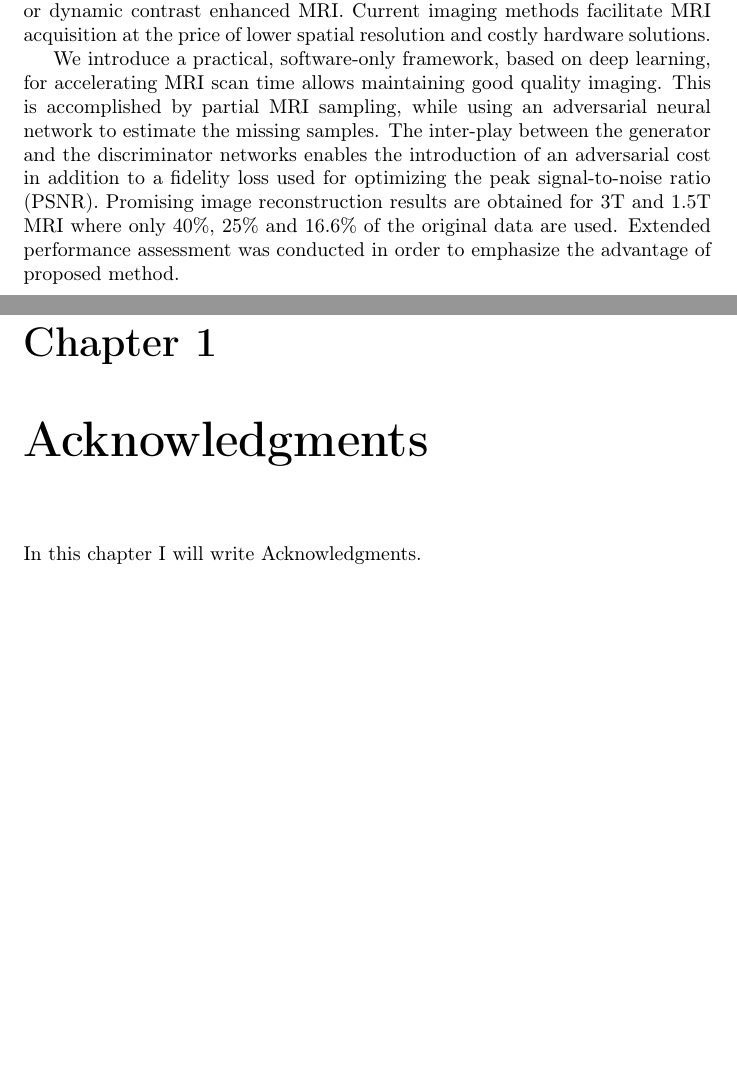
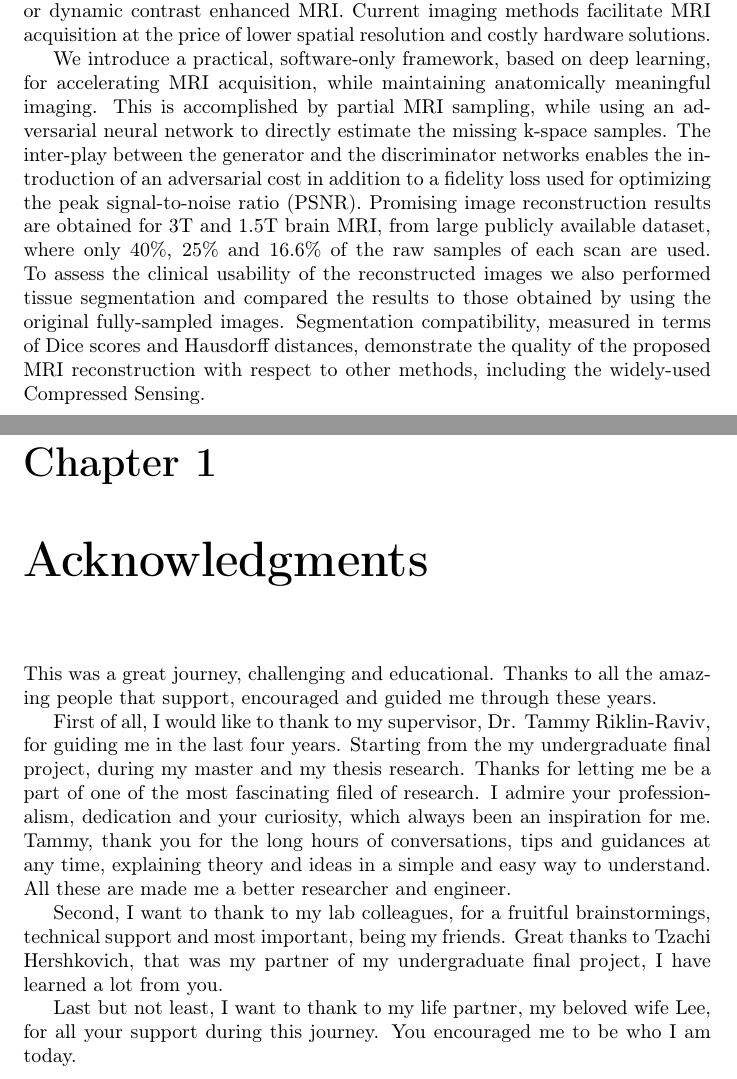
Before and after one commit to shohad25/final, a LaTeX thesis (thesis.tex): two parts of pages 3 and 8 of 31, joined at a grey line, cut so that both start at the same text, the shorter picture padded with empty space. Compiled offline with pdfLaTeX.

Commit message:
Update forms

```diff
--- a/thesis.tex
+++ b/thesis.tex
@@ -53,7 +53,8 @@
 \begin{abstract}
 A main challenge in Magnetic Resonance Imaging (MRI) for clinical applications is speeding up scan time. Beyond the improvement of patient experience and the reduction of operational costs, faster scans are essential for time-sensitive imaging, where target movement is unavoidable, yet must be significantly lessened, e.g., fetal MRI, cardiac cine, and lungs imaging. Moreover, short scan time can enhance temporal resolution in dynamic scans, such as functional MRI or dynamic contrast enhanced MRI. Current imaging methods facilitate MRI acquisition at the price of lower spatial resolution and costly hardware solutions.
 
-We introduce a practical, software-only framework, based on deep learning, for accelerating MRI scan time allows maintaining good quality imaging. This is accomplished by partial MRI sampling, while using an adversarial neural network to estimate the missing samples. The inter-play between the generator and the discriminator networks enables the introduction of an adversarial cost in addition to a fidelity loss used for optimizing the peak signal-to-noise ratio (PSNR). Promising image reconstruction results are obtained for 3T and 1.5T MRI where only 40\%, 25\% and 16.6\% of the original data are used. Extended performance assessment was conducted in order to emphasize the advantage of proposed method.
+We introduce a practical, software-only framework, based on deep learning, for accelerating MRI acquisition, while maintaining anatomically meaningful imaging. This is accomplished by partial MRI sampling, while using an adversarial neural network to directly estimate the missing k-space samples. The inter-play between the generator and the discriminator networks enables the introduction of an adversarial cost in addition to a fidelity loss used for optimizing the peak signal-to-noise ratio (PSNR). Promising image reconstruction results are obtained for 3T and 1.5T brain MRI, from large publicly available dataset, where only 40\%, 25\% and 16.6\% of the raw samples of each scan are used. To assess the clinical usability of the reconstructed images we also performed tissue segmentation and compared the results to those obtained by using the original fully-sampled images.
+Segmentation compatibility, measured in terms of Dice scores and Hausdorff distances, demonstrate the quality of the proposed MRI reconstruction with respect to other methods, including the widely-used Compressed Sensing.
 \end{abstract}
 
 % ------------- TABLE OF CONTENTS ------------- $
@@ -73,8 +81,15 @@ We introduce a practical, software-only framework, based on deep learning, for a
 
 % ------------- Acknowledgments ------------- $
 \chapter{Acknowledgments}
-In this chapter I will write Acknowledgments.
+This was a great journey, challenging and educational. Thanks to all the amazing people that support, encouraged and guided me through these years.
 
+First of all, I would like to thank to my supervisor, Dr. Tammy Riklin-Raviv, for guiding me in the last four years. Starting from the my undergraduate final project, during my master and my thesis research. Thanks for letting me be a part of one of the most fascinating filed of research. I admire your professionalism, dedication and your curiosity, which always been an inspiration for me.
+Tammy, thank you for the long hours of conversations, tips and guidances at any time,
+explaining theory and ideas in a simple and easy way to understand. All these are made me a better researcher and engineer.
+
+Second, I want to thank to my lab colleagues, for a fruitful brainstormings, technical support and most important, being my friends. Great thanks to Tzachi Hershkovich, that was my partner of my undergraduate final project, I have learned a lot from you.
+
+Last but not least, I want to thank to my life partner, my beloved wife Lee, for all your support during this journey. You encouraged me to be who I am today.
 
 % ------------- INTRO ------------- $
 \chapter{Introduction}\label{chap:INTRO}
```
Also changed, not shown: ENGLISH_TITLE.pdf, ENGLISH_TITLE_SIGN.pdf, HEB_ABSTRACT.pdf, HEB_TITLE.pdf, HEB_TITLE_SIGN.pdf, thesis.tex (11 more changed lines), 7 other files.
